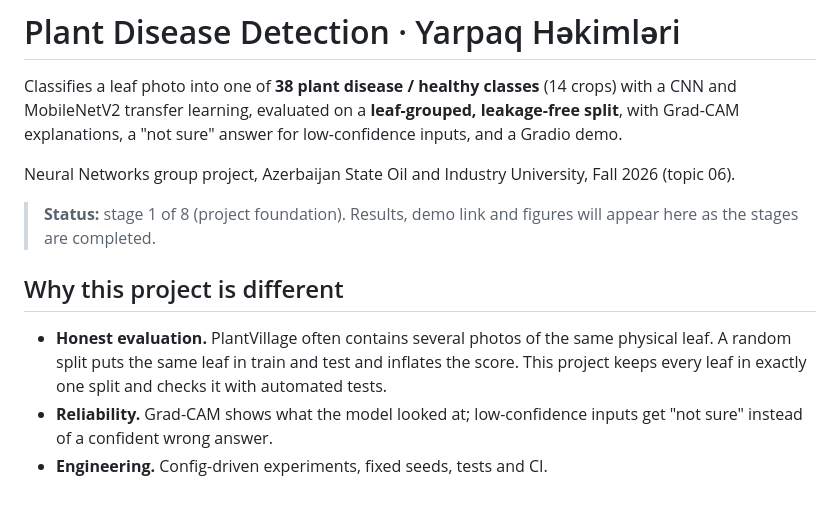
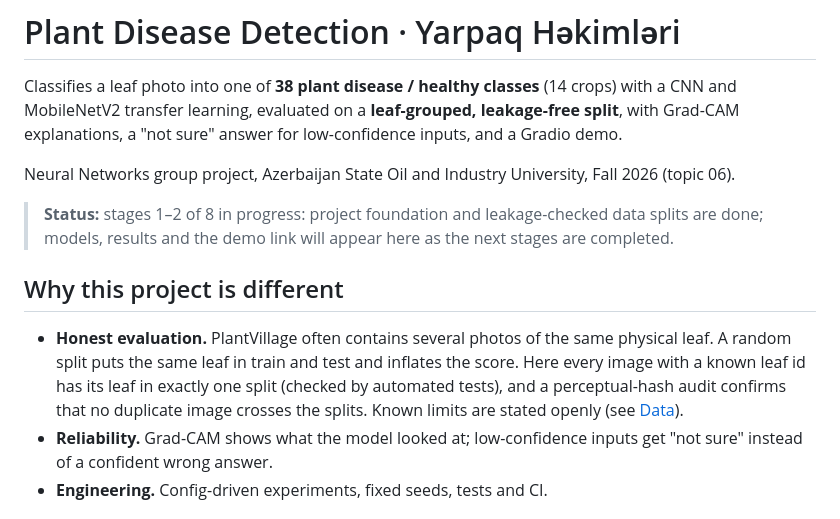
Before and after one commit to AnarHummatli/plant-disease-detection, a Markdown page: README.md, the part around one of its changes. Rendered like a GitHub page.

```diff
--- a/README.md
+++ b/README.md
@@ -6,14 +6,16 @@ Grad-CAM explanations, a "not sure" answer for low-confidence inputs, and a Grad
 
 Neural Networks group project, Azerbaijan State Oil and Industry University, Fall 2026 (topic 06).
 
-> **Status:** stage 1 of 8 (project foundation). Results, demo link and figures will appear here
-> as the stages are completed.
+> **Status:** stages 1–2 of 8 in progress: project foundation and leakage-checked data splits are
+> done; models, results and the demo link will appear here as the next stages are completed.
 
 ## Why this project is different
 
 - **Honest evaluation.** PlantVillage often contains several photos of the same physical leaf.
-  A random split puts the same leaf in train and test and inflates the score. This project keeps
-  every leaf in exactly one split and checks it with automated tests.
+  A random split puts the same leaf in train and test and inflates the score. Here every image
+  with a known leaf id has its leaf in exactly one split (checked by automated tests), and a
+  perceptual-hash audit confirms that no duplicate image crosses the splits. Known limits are
+  stated openly (see [Data](#data)).
 - **Reliability.** Grad-CAM shows what the model looked at; low-confidence inputs get
   "not sure" instead of a confident wrong answer.
 - **Engineering.** Config-driven experiments, fixed seeds, tests and CI.
```
Also changed, not shown: other parts of README.md (+20 -2 lines), docs/decisions.md (+37 -6 lines), docs/problem_statement.md (+4 -2 lines), reports/figures/audit_closest_pairs.png (deleted), reports/figures/eda_sample_grid.jpg (added), 8 other files.
